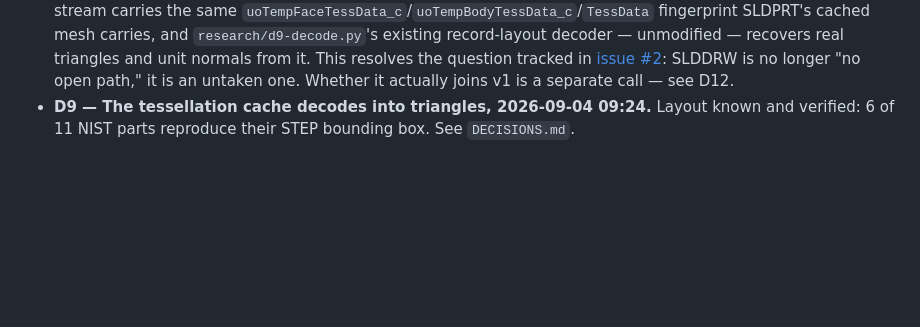
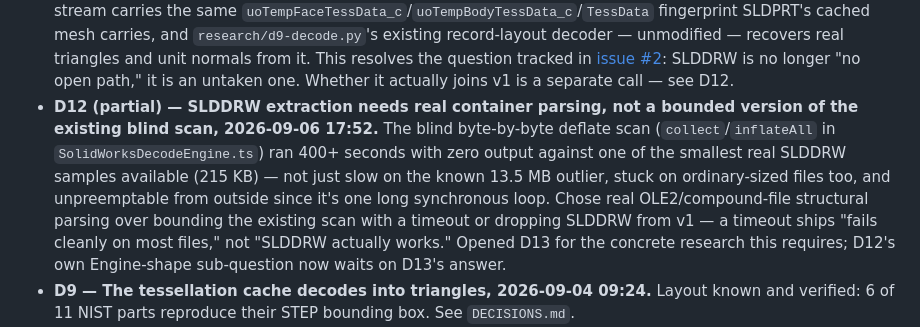
Before and after one commit to Wintaru/model_viewer, a Markdown page: WAYFINDER.md, the part around one of its changes. Drawn GitHub-style; blank space fills up the shorter version.

```diff
--- a/WAYFINDER.md
+++ b/WAYFINDER.md
@@ -78,6 +78,18 @@ scope by absence of a decision, not by absence of a path. See D12.
   [issue #2](https://github.com/Wintaru/model_viewer/issues/2): SLDDRW is no
   longer "no open path," it is an untaken one. Whether it actually joins v1
   is a separate call — see D12.
+- **D12 (partial) — SLDDRW extraction needs real container parsing, not a
+  bounded version of the existing blind scan, 2026-09-06 17:52.** The blind
+  byte-by-byte deflate scan (`collect`/`inflateAll` in
+  `SolidWorksDecodeEngine.ts`) ran 400+ seconds with zero output against one
+  of the smallest real SLDDRW samples available (215 KB) — not just slow on
+  the known 13.5 MB outlier, stuck on ordinary-sized files too, and
+  unpreemptable from outside since it's one long synchronous loop. Chose
+  real OLE2/compound-file structural parsing over bounding the existing scan
+  with a timeout or dropping SLDDRW from v1 — a timeout ships "fails cleanly
+  on most files," not "SLDDRW actually works." Opened D13 for the concrete
+  research this requires; D12's own Engine-shape sub-question now waits on
+  D13's answer.
 - **D9 — The tessellation cache decodes into triangles, 2026-09-04 09:24.**
   Layout known and verified: 6 of 11 NIST parts reproduce their STEP bounding
   box. See `DECISIONS.md`.
```
Also changed, not shown: other parts of WAYFINDER.md (+78 -11 lines).
